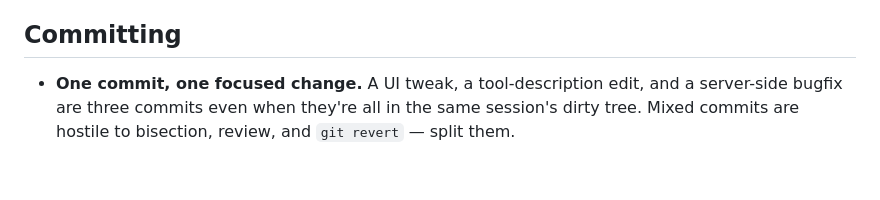
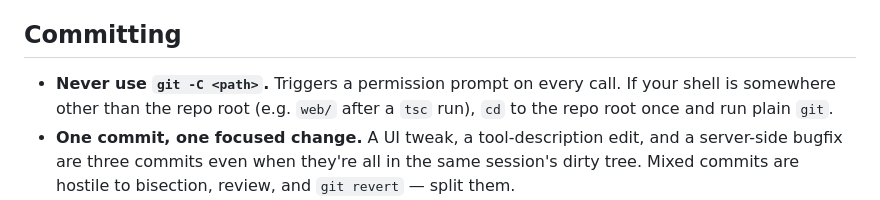
Before and after one commit to chendo/Castle, a Markdown page: CLAUDE.md, the part around the change. GitHub-like rendering; blank space fills up the shorter version.

```diff
--- a/CLAUDE.md
+++ b/CLAUDE.md
@@ -58,6 +58,7 @@ Also re-read `AGENTS.md`, `CLAUDE.md`, and any nearby doc comments in the same p
 
 ## Committing
 
+- **Never use `git -C <path>`.** Triggers a permission prompt on every call. If your shell is somewhere other than the repo root (e.g. `web/` after a `tsc` run), `cd` to the repo root once and run plain `git`.
 - **One commit, one focused change.** A UI tweak, a tool-description edit, and a server-side bugfix are three commits even when they're all in the same session's dirty tree. Mixed commits are hostile to bisection, review, and `git revert` — split them.
 - **Validate before staging.** Either tests cover it end-to-end, or you ran the code and watched the new behaviour work (the page renders, the tool call succeeds, the flag actually toggles the thing). Never commit a change you haven't seen run.
 - **Subject line is for `git log --oneline` skimmers** — humans and agents both. Imperative mood, ≤ 72 chars, no trailing period. Bias toward "*what changed and why*" rather than "*how*": `Fix camera widget memory leak from per-instance body observer` beats `Refactor CameraRenderer.ts`. Make it findable from a one-line history grep.
```
Also changed, not shown: AGENTS.md (+2 -0 lines).
